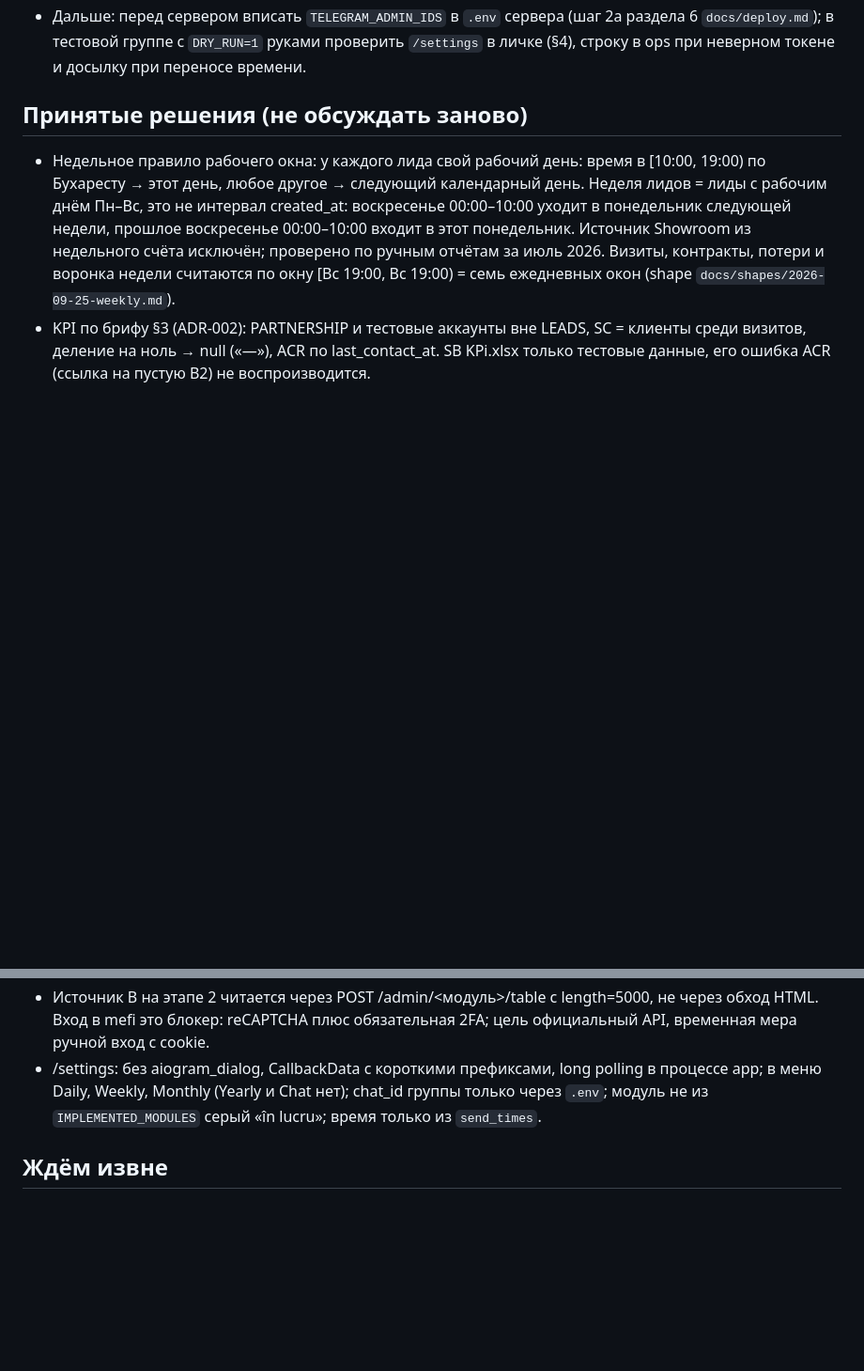
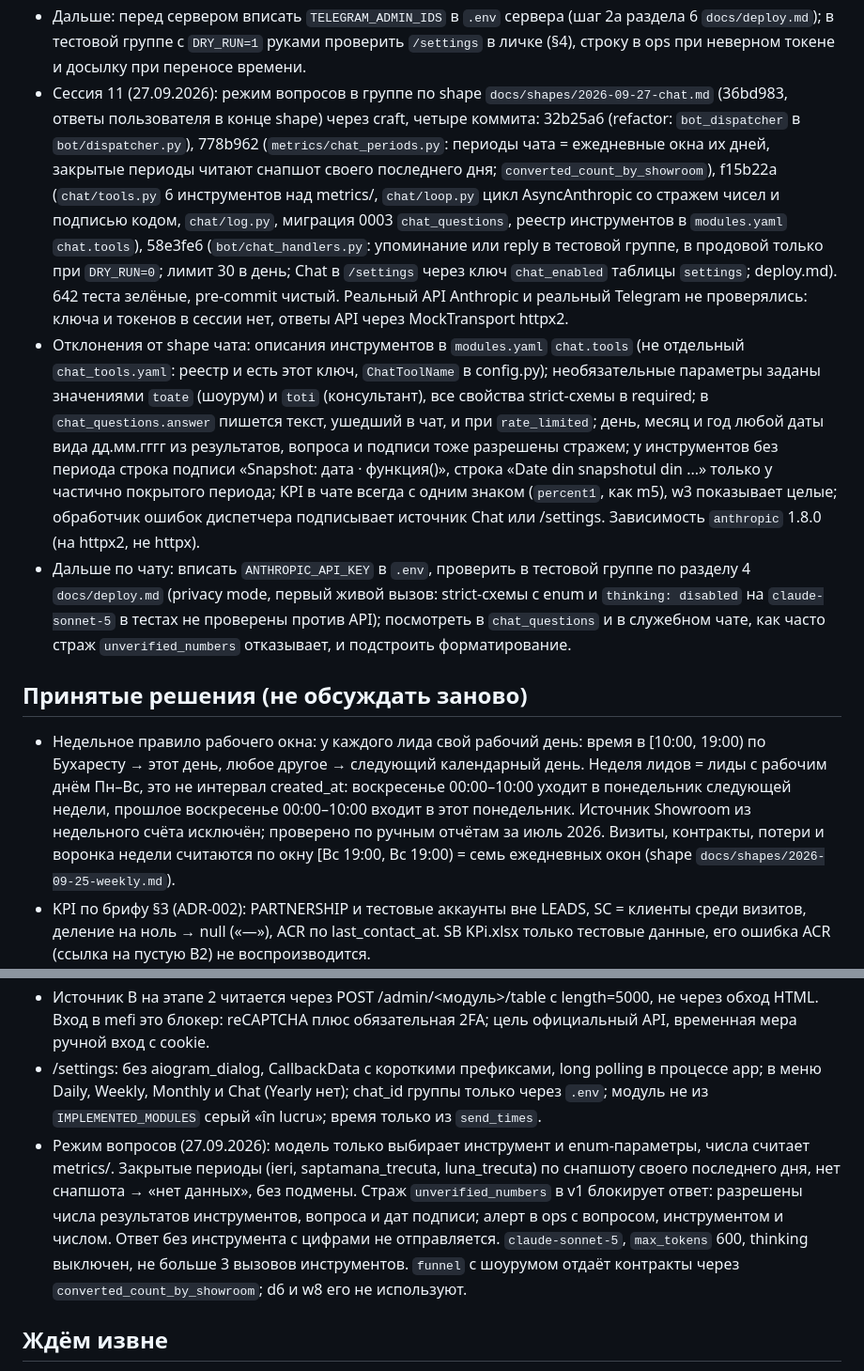
Before and after one commit to granici-web-dev/crm-digest-bot, a Markdown page: docs/PLAN.md, 2 parts joined by grey strips. Shown at 94% size. GitHub-like rendering; blank space fills up the shorter version.

Commit message:
docs(plan): session 11, chat question mode done
Co-Authored-By: Claude Opus 5.5 <noreply@anthropic.com>

```diff
--- a/docs/PLAN.md
+++ b/docs/PLAN.md
@@ -38,6 +38,9 @@
 - Сессия 8 (26.09.2026): /settings по shape `docs/shapes/2026-09-26-settings.md` (e536681, решения и отклонения в конце shape) через craft, три коммита: cef81c4 (refactor: `AppConfig.module_blockers` одно правило для загрузки конфига и раннера), 4dbb0a8 (миграция 0002 `schedules.updated_at/updated_by`, `TELEGRAM_ADMIN_IDS` через запятую, `label` до 28 символов у всех модулей, `send_times` с проверкой daily не раньше 19:30, `bot/settings_menu.py`), 0718239 (`bot/settings_handlers.py`: доступ только личка + админ, кнопка несёт целевое состояние, недоступный и нереализованный модуль не пишется, строка в ops «было → стало»; `schedule_report_job` для старта и перепланировки; long polling в `run_app`; раннер пропускает модуль без калибровки KPI, включённый в БД). 534 теста зелёные, pre-commit чистый. Реальный Telegram не проверялся: нет токенов, только фейковая сессия и `feed_update`.
 - Сессия 8, critique и harden /settings (26.09.2026): critique двумя изолированными осями, все замечания приняты, решения в «Дополнении после critique» shape /settings. Три коммита: b2aa56f (polling отдельной задачей `bot/polling.py` с повтором до 10 минут и алертом после 30 минут без `getUpdates`, обработчик ошибок диспетчера, misfire grace 30/5 минут, общий сигнал остановки), e9ed666 (выключение модуля всегда разрешено, досылка сегодняшнего отчёта при переносе на уже прошедшее время, смена времени под advisory lock с перепланированием до коммита, «program nestandard» и алерт при старте, засев из `send_times`), третий коммит (deploy.md: `TELEGRAM_ADMIN_IDS` обязателен и перезапуск после изменения; тесты устаревшего меню, выключенного расписания, ошибки хендлера; мелкие правки). 566 тестов зелёные, pre-commit чистый. Реальный Telegram не проверялся.
 - Дальше: перед сервером вписать `TELEGRAM_ADMIN_IDS` в `.env` сервера (шаг 2а раздела 6 `docs/deploy.md`); в тестовой группе с `DRY_RUN=1` руками проверить `/settings` в личке (§4), строку в ops при неверном токене и досылку при переносе времени.
+- Сессия 11 (27.09.2026): режим вопросов в группе по shape `docs/shapes/2026-09-27-chat.md` (36bd983, ответы пользователя в конце shape) через craft, четыре коммита: 32b25a6 (refactor: `bot_dispatcher` в `bot/dispatcher.py`), 778b962 (`metrics/chat_periods.py`: периоды чата = ежедневные окна их дней, закрытые периоды читают снапшот своего последнего дня; `converted_count_by_showroom`), f15b22a (`chat/tools.py` 6 инструментов над metrics/, `chat/loop.py` цикл AsyncAnthropic со стражем чисел и подписью кодом, `chat/log.py`, миграция 0003 `chat_questions`, реестр инструментов в `modules.yaml` `chat.tools`), 58e3fe6 (`bot/chat_handlers.py`: упоминание или reply в тестовой группе, в продовой только при `DRY_RUN=0`; лимит 30 в день; Chat в `/settings` через ключ `chat_enabled` таблицы `settings`; deploy.md). 642 теста зелёные, pre-commit чистый. Реальный API Anthropic и реальный Telegram не проверялись: ключа и токенов в сессии нет, ответы API через MockTransport httpx2.
+- Отклонения от shape чата: описания инструментов в `modules.yaml` `chat.tools` (не отдельный `chat_tools.yaml`: реестр и есть этот ключ, `ChatToolName` в config.py); необязательные параметры заданы значениями `toate` (шоурум) и `toti` (консультант), все свойства strict-схемы в required; в `chat_questions.answer` пишется текст, ушедший в чат, и при `rate_limited`; день, месяц и год любой даты вида дд.мм.гггг из результатов, вопроса и подписи тоже разрешены стражем; у инструментов без периода строка подписи «Snapshot: дата · функция()», строка «Date din snapshotul din ...» только у частично покрытого периода; KPI в чате всегда с одним знаком (`percent1`, как m5), w3 показывает целые; обработчик ошибок диспетчера подписывает источник Chat или /settings. Зависимость `anthropic` 1.8.0 (на httpx2, не httpx).
+- Дальше по чату: вписать `ANTHROPIC_API_KEY` в `.env`, проверить в тестовой группе по разделу 4 `docs/deploy.md` (privacy mode, первый живой вызов: strict-схемы с enum и `thinking: disabled` на `claude-sonnet-5` в тестах не проверены против API); посмотреть в `chat_questions` и в служебном чате, как часто страж `unverified_numbers` отказывает, и подстроить форматирование.
 
 ## Принятые решения (не обсуждать заново)
 
@@ -71,7 +74,8 @@
 - Отчёты в группу только на румынском, служебный бот по-русски (26.09.2026). Ключ `report_language` в `settings` мёртвый, миграции нет. Заголовок шоурума как в mefi (`Brașov`).
 - report_runs: success/partial не отправляются повторно; failed отправляется заново; running старше 30 минут = прерван, отправляется целиком с алертом (дубль лучше пропуска); running моложе 30 минут не трогается.
 - Источник B на этапе 2 читается через POST /admin/<модуль>/table с length=5000, не через обход HTML. Вход в mefi это блокер: reCAPTCHA плюс обязательная 2FA; цель официальный API, временная мера ручной вход с cookie.
-- /settings: без aiogram_dialog, CallbackData с короткими префиксами, long polling в процессе app; в меню Daily, Weekly, Monthly (Yearly и Chat нет); chat_id группы только через `.env`; модуль не из `IMPLEMENTED_MODULES` серый «în lucru»; время только из `send_times`.
+- /settings: без aiogram_dialog, CallbackData с короткими префиксами, long polling в процессе app; в меню Daily, Weekly, Monthly и Chat (Yearly нет); chat_id группы только через `.env`; модуль не из `IMPLEMENTED_MODULES` серый «în lucru»; время только из `send_times`.
+- Режим вопросов (27.09.2026): модель только выбирает инструмент и enum-параметры, числа считает metrics/. Закрытые периоды (ieri, saptamana_trecuta, luna_trecuta) по снапшоту своего последнего дня, нет снапшота → «нет данных», без подмены. Страж `unverified_numbers` в v1 блокирует ответ: разрешены числа результатов инструментов, вопроса и дат подписи; алерт в ops с вопросом, инструментом и числом. Ответ без инструмента с цифрами не отправляется. `claude-sonnet-5`, `max_tokens` 600, thinking выключен, не больше 3 вызовов инструментов. `funnel` с шоурумом отдаёт контракты через `converted_count_by_showroom`; d6 и w8 его не используют.
 
 ## Ждём извне
 
```
Also changed, not shown: other parts of docs/PLAN.md (+1 -1 lines).
